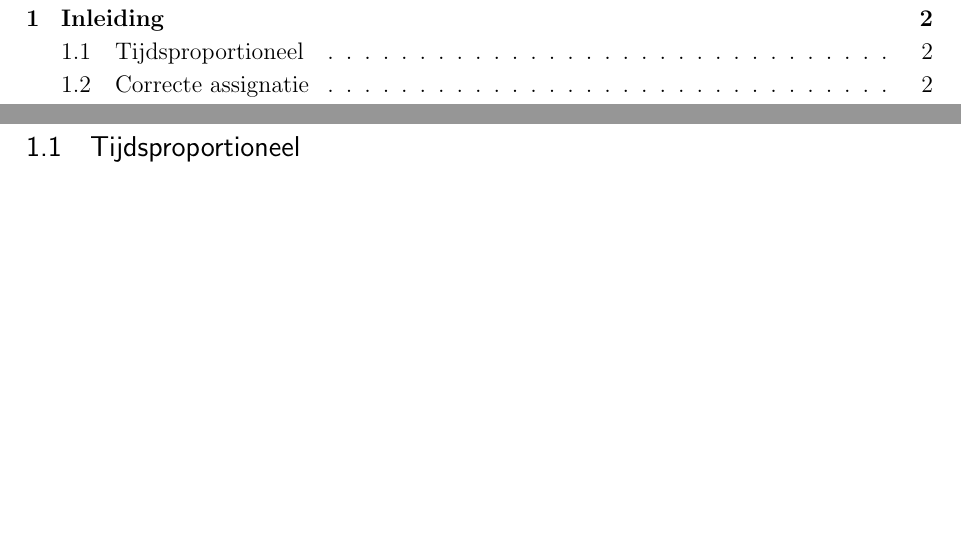
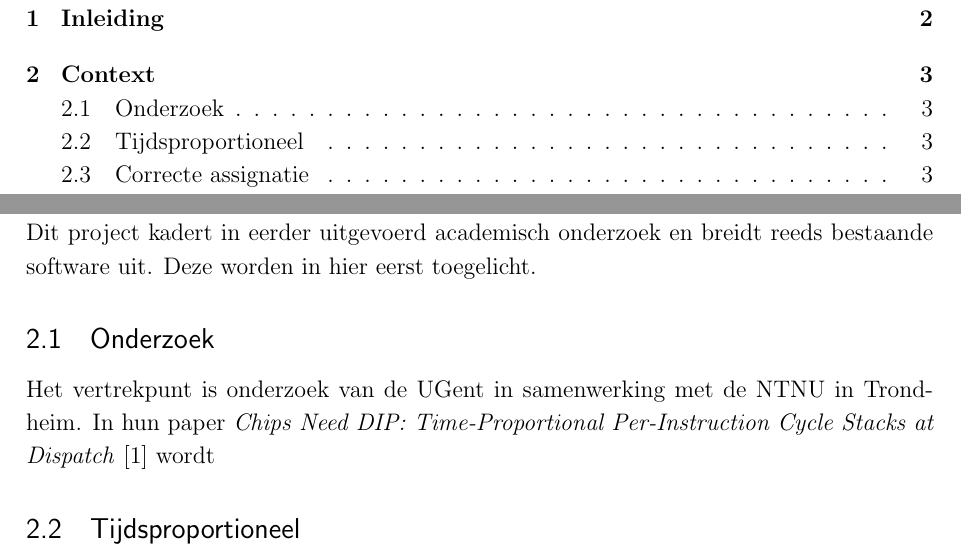
Before and after one commit to tobedebrabander/VOP_verslag, a LaTeX document (verslag/main.tex): two parts of pages 2 and 3 of 6 before the commit and two parts of pages 2 and 4 of 6 after it, joined at a grey line, cut so that both start at the same text, the shorter picture padded with empty space. Compiled offline with pdfLaTeX.

Commit message:
context teruggeplaatst

```diff
--- a/verslag/main.tex
+++ b/verslag/main.tex
@@ -71,12 +71,25 @@ In dit project richten wij ons op het profileren van meerdradige applicaties met
 Deze simulator stelt ontwikkelaars in staat om een gedetailleerd prestatieprofiel van een applicatie op te stellen, wat gerichte optimalisaties mogelijk maakt.
 In het bijzonder onderzoeken wij hoe profileringsinformatie kan worden verzameld voor applicaties die draaien op zowel enkele als meerdere threads — variërend van één tot honderden — met als doel inzicht te verkrijgen in de prestatiekarakteristieken op applicatieniveau.
 
+
+\newpage
+
+
+\section{Context}
+Dit project kadert in eerder uitgevoerd academisch onderzoek en breidt reeds bestaande software uit. Deze worden in hier eerst toegelicht.
+
+\subsection{Onderzoek}
+Het vertrekpunt is onderzoek van de UGent in samenwerking met de NTNU in Trondheim. In hun paper \textit{Chips Need DIP: Time-Proportional Per-Instruction Cycle Stacks at Dispatch} \cite{dip2026} wordt
+
+
+
 \subsection{Tijdsproportioneel}
 In de uiteindelijke profileringsinfomatie is een correcte toewijzing van cycli aan statische instructies van groot belang (hierna kortweg instructies genoemd, tenzij anders vermeld). Het is cruciaal dat deze profileringsinfomatie tijdsproportioneel is: het belang van een instructie in het uiteindelijke profiel moet evenredig zijn aan de relatieve bijdrage van die instructie aan de totale uitvoeringstijd. Dit vereist een nauwkeurige toewijzing — zonder cycli toe te kennen aan instructies die niet hebben bijgedragen aan de uitvoeringstijd, en zonder cycli te onthouden aan instructies die dat wel hebben gedaan.
 \subsection{Correcte assignatie}
 Naast een correcte toewijzing van cycli aan instructies is het eveneens van belang te begrijpen waardoor die cycli worden veroorzaakt. Per instructie dient duidelijk te zijn of de bijbehorende cycli het gevolg zijn van bijvoorbeeld een cache-misser, een branch-voorspellingsfout, een resource-conflict, of een andere oorzaak. Dit inzicht is waardevol omdat het de onderliggende oorzaken van prestatieproblemen blootlegt en ontwikkelaars in staat stelt gerichte optimalisatiemogelijkheden te identificeren.
 \subsection{Per instruction cycle stacks}
 \todo[inline]{PICS uitleggen in het kort, want dat is uiteraard het probleem dat we willen oplossen}
+
 
 \section{Doelstellingen}
 Zoals eerder vermeld bestaan er reeds verschillende profileringsmethoden die informatie kunnen genereren over de prestaties van applicaties, maar deze voldoen niet altijd tegelijkertijd aan beide vereisten. Daarnaast is het duidelijk dat profileren zowel bij dispatch als bij commit belangrijk is, aangezien dit vaak een complementair beeld oplevert.
```
